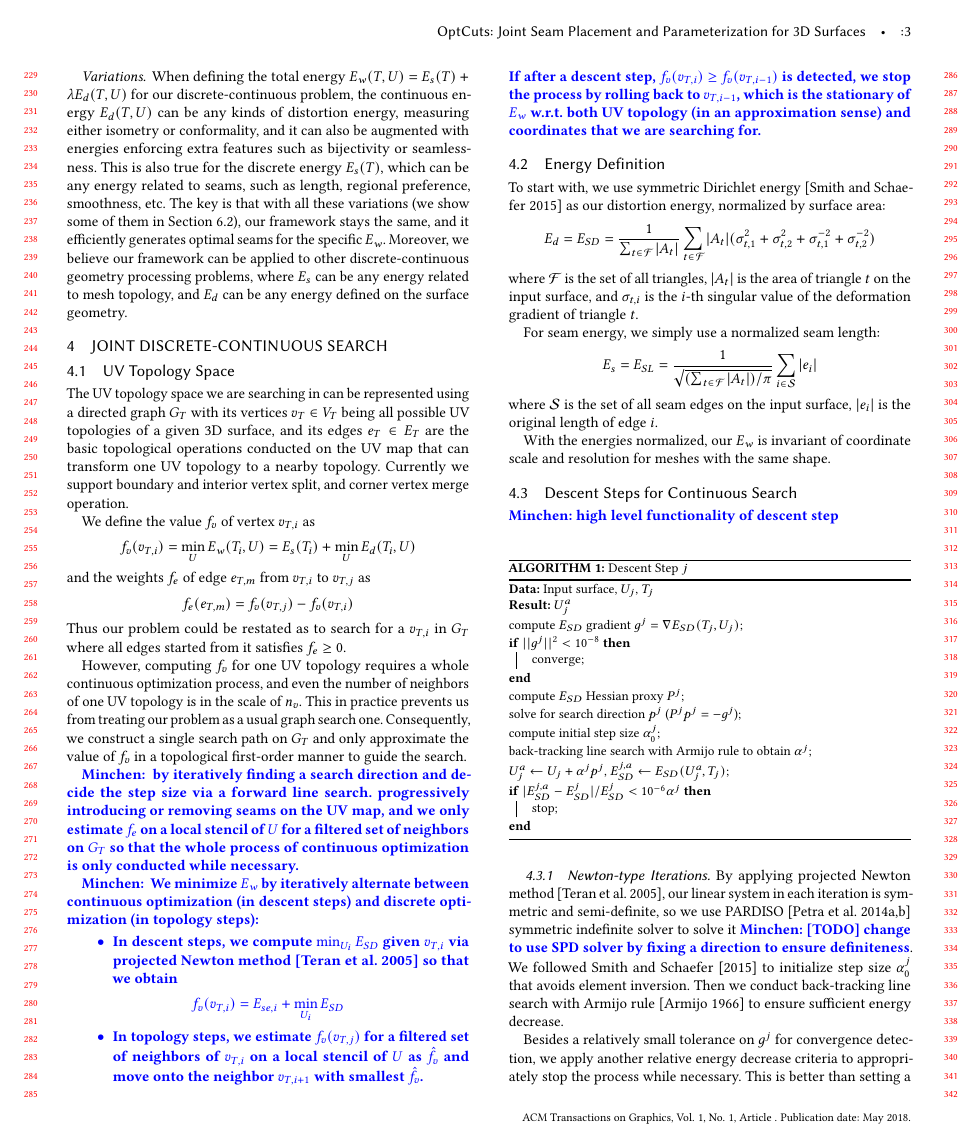
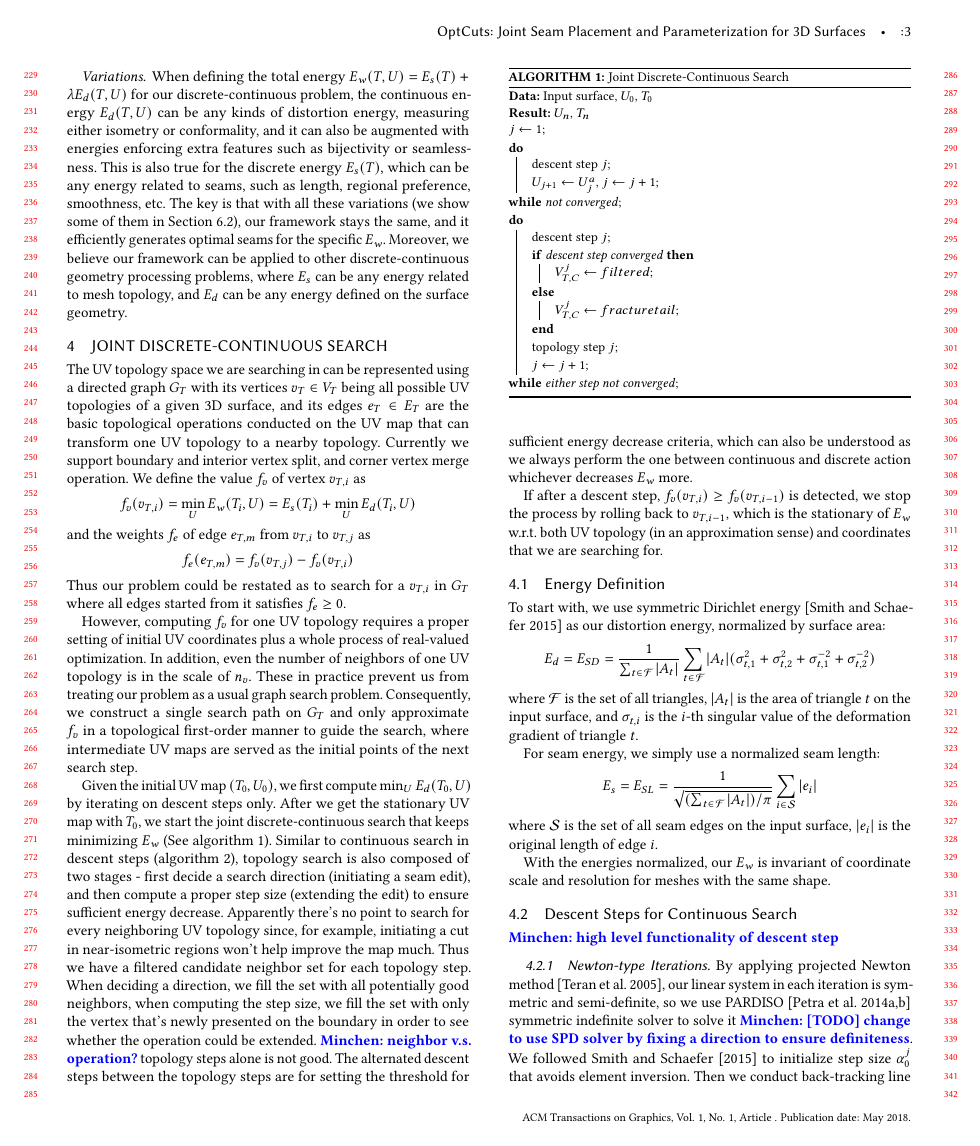
Before and after one commit to liminchen/OptCuts, a LaTeX paper (paper/OptCuts.tex, which reads paper/DCSearch.tex): page 3 of 7. Compiled offline with pdfLaTeX.

Commit message:
Organized DCSearch, Updated topologySteps

```diff
--- a/paper/DCSearch.tex
+++ b/paper/DCSearch.tex
@@ -2,31 +2,47 @@
 
 \section{Joint Discrete-Continuous Search}
 
-\subsection{UV Topology Space}
-
 The UV topology space we are searching in can be represented using a directed graph $G_T$ with its vertices $v_T \in V_T$ being all possible UV topologies of a given 3D surface, and its edges $e_T \in E_T$ are the basic topological operations conducted on the UV map that can transform one UV topology to a nearby topology. Currently we support boundary and interior vertex split, and corner vertex merge operation.
-
 We define the value $f_v$ of vertex $v_{T,i}$ as
 \[ f_v(v_{T,i}) = \min_{U} E_w(T_i, U) = E_s(T_i) + \min_{U} E_d(T_i, U) \]
 and the weights $f_e$ of edge $e_{T,m}$ from $v_{T,i}$ to $v_{T,j}$ as
 \[ f_e(e_{T,m}) = f_v(v_{T,j}) - f_v(v_{T,i}) \]
 Thus our problem could be restated as to search for a $v_{T,i}$ in $G_T$ where all edges started from it satisfies $f_e \geq 0$.
 
-However, computing $f_v$ for one UV topology requires a whole continuous optimization process, and even the number of neighbors of one UV topology is in the scale of $n_v$. This in practice prevents us from treating our problem as a usual graph search one. Consequently, we construct a single search path on $G_T$ and only approximate the value of $f_v$ in a topological first-order manner to guide the search.
+However, computing $f_v$ for one UV topology requires a proper setting of initial UV coordinates plus a whole process of real-valued optimization. In addition, even the number of neighbors of one UV topology is in the scale of $n_v$. These in practice prevent us from treating our problem as a usual graph search problem. Consequently, we construct a single search path on $G_T$ and only approximate $f_v$ in a topological first-order manner to guide the search, where intermediate UV maps are served as the initial points of the next search step.
 
-\minchen{
-by iteratively finding a search direction and decide the step size via a forward line search. progressively introducing or removing seams on the UV map, and we only estimate $f_e$ on a local stencil of $U$ for a filtered set of neighbors on $G_T$ so that the whole process of continuous optimization is only conducted while necessary.
+\begin{algorithm}[h]
+\SetAlgoLined
+\KwData{Input surface, $U_0$, $T_0$}
+\KwResult{$U_n$, $T_n$}
+$j \leftarrow 1$\;
+\Do{not converged}
+{
+	descent step $j$\;
+	$U_{j+1} \leftarrow U^a_j$, $j \leftarrow j+1$\;
 }
+\Do{either step not converged}
+{
+	descent step $j$\;
+	\eIf{descent step converged}
+	{
+		$V^j_{T,C} \leftarrow filtered$\;
+	}
+	{
+		$V^j_{T,C} \leftarrow fracture tail$\;
+	}
+	topology step $j$\;
+	$j \leftarrow j+1$\;
+}
+\caption{Joint Discrete-Continuous Search}
+\label{alg:DCSearch}
+\end{algorithm}
 
-\minchen{
-We minimize $E_w$ by iteratively alternate between continuous optimization (in descent steps) and discrete optimization (in topology steps):
-\begin{itemize}
-\item In descent steps, we compute $\min_{U_i} E_{SD}$ given $v_{T,i}$ via projected Newton method~\cite{Teran2005Robust} so that we obtain
-\[ f_v(v_{T,i}) = E_{se,i} + \min_{U_i} E_{SD} \]
-\item In topology steps, we estimate $f_v(v_{T,j})$ for a filtered set of neighbors of $v_{T,i}$ on a local stencil of $U$ as $\hat{f}_v$ and move onto the neighbor $v_{T,i+1}$ with smallest $\hat{f}_v$.
-\end{itemize}
+Given the initial UV map $(T_0, U_0)$, we first compute $\min_U E_d(T_0,U)$ by iterating on descent steps only. After we get the stationary UV map with $T_0$, we start the joint discrete-continuous search that keeps minimizing $E_w$ (See \autoref{alg:DCSearch}). Similar to continuous search in descent steps (\autoref{alg:descentStep}), topology search is also composed of two stages - first decide a search direction (initiating a seam edit), and then compute a proper step size (extending the edit) to ensure sufficient energy decrease. Apparently there's no point to search for every neighboring UV topology since, for example, initiating a cut in near-isometric regions won't help improve the map much. Thus we have a filtered candidate neighbor set for each topology step. When deciding a direction, we fill the set with all potentially good neighbors, when computing the step size, we fill the set with only the vertex that's newly presented on the boundary in order to see whether the operation could be extended.
+\minchen{neighbor v.s. operation?}
+topology steps alone is not good. The alternated descent steps between the topology steps are for setting the threshold for sufficient energy decrease criteria, which can also be understood as we always perform the one between continuous and discrete action whichever decreases $E_w$ more.
+
 If after a descent step, $f_v(v_{T,i}) \geq f_v(v_{T,i-1})$ is detected, we stop the process by rolling back to $v_{T,i-1}$, which is the stationary of $E_w$ w.r.t. both UV topology (in an approximation sense) and coordinates that we are searching for.
-}
 
 \subsection{Energy Definition}
 
--- a/paper/OptCuts.tex
+++ b/paper/OptCuts.tex
@@ -14,6 +14,7 @@
 \SetAlCapNameFnt{\small}
 \SetAlCapHSkip{0pt}
 \IncMargin{-\parindent}
+\SetKwRepeat{Do}{do}{while}
 
 \usepackage{amsmath}
 \DeclareMathOperator*{\argmax}{arg\,max}
```
Also changed, not shown: paper/autoWeighting.tex (+2 -0 lines), paper/descentSteps.tex (+1 -2 lines), paper/topologySteps.tex (+27 -44 lines).
